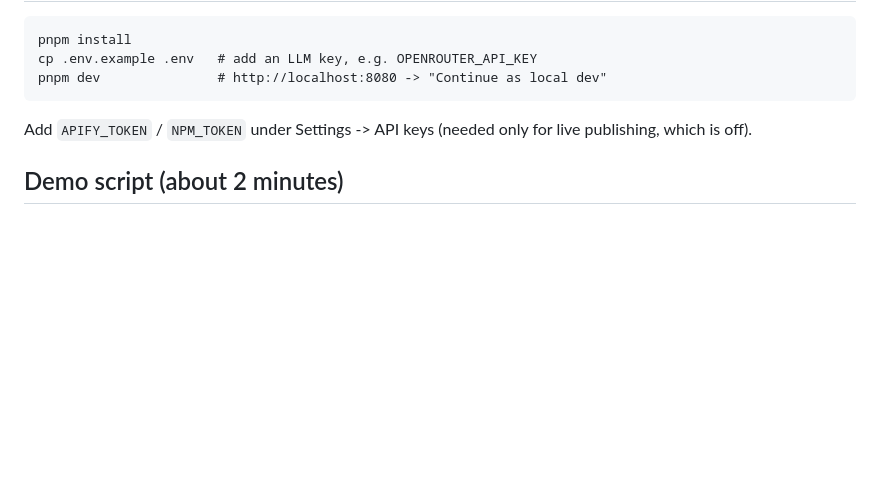
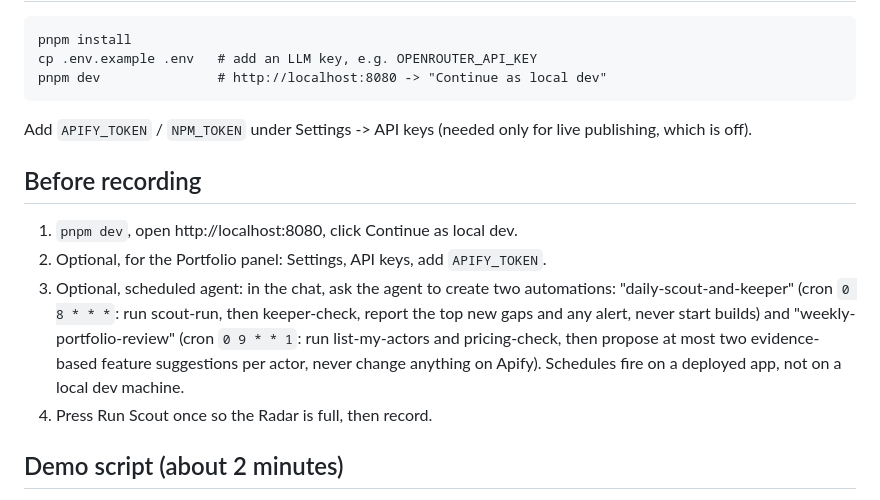
Before and after one commit to upggr/actor-forge, a Markdown page: SUBMISSION.md, the part around the change. Drawn GitHub-style; blank space fills up the shorter version.

Commit message:
Add pre-recording checklist to SUBMISSION.md

````diff
--- a/SUBMISSION.md
+++ b/SUBMISSION.md
@@ -32,6 +32,12 @@ pnpm dev               # http://localhost:8080 -> "Continue as local dev"
 ```
 Add `APIFY_TOKEN` / `NPM_TOKEN` under Settings -> API keys (needed only for live publishing, which is off).
 
+## Before recording
+1. `pnpm dev`, open http://localhost:8080, click Continue as local dev.
+2. Optional, for the Portfolio panel: Settings, API keys, add `APIFY_TOKEN`.
+3. Optional, scheduled agent: in the chat, ask the agent to create two automations: "daily-scout-and-keeper" (cron `0 8 * * *`: run scout-run, then keeper-check, report the top new gaps and any alert, never start builds) and "weekly-portfolio-review" (cron `0 9 * * 1`: run list-my-actors and pricing-check, then propose at most two evidence-based feature suggestions per actor, never change anything on Apify). Schedules fire on a deployed app, not on a local dev machine.
+4. Press Run Scout once so the Radar is full, then record.
+
 ## Demo script (about 2 minutes)
 1. Radar: press Run Scout; tiles light up from live data. Click a zero-supply niche (e.g. Mollie) and read the evidence.
 2. Build this: open Pipeline, watch the agent write real files in chat.
````
